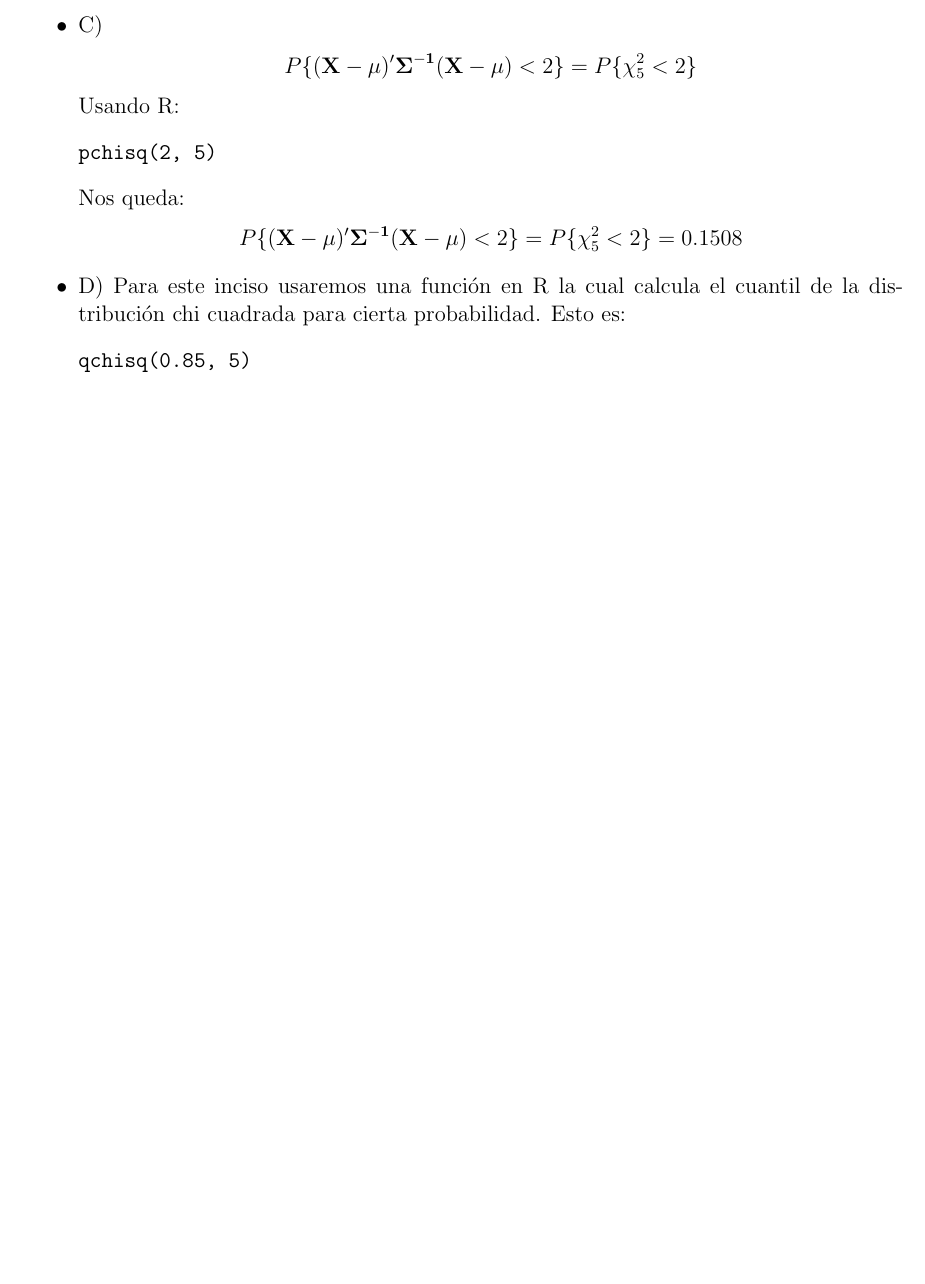
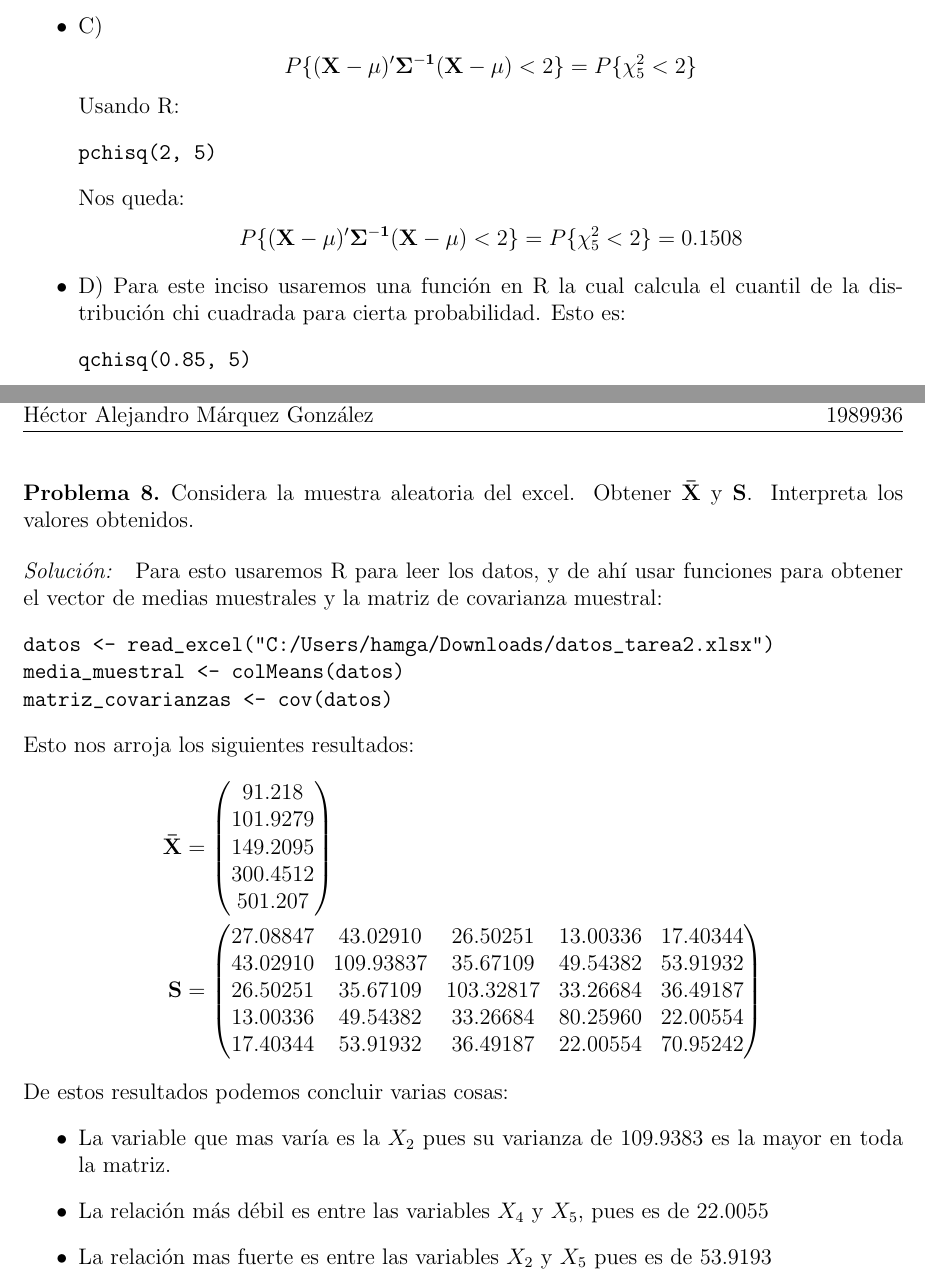
Before and after one commit to Hamgalex/MetodosEstadisticosMultivariados, a LaTeX document (T2/T2.tex, which reads T2/EJ8.tex): part of the page before the commit and two parts of pages 13 and 14 of 14 after it, the two joined at a grey line, cut so that both start at the same text, the shorter picture padded with empty space. Compiled offline with pdfLaTeX.

Commit message:
EJ 8 terminado

```diff
--- /dev/null
+++ b/T2/EJ8.tex
@@ -0,0 +1,36 @@
+\begin{problem}{8}
+Considera la muestra aleatoria del excel. Obtener $\mathbf{\bar{X}}$ y $\mathbf{S}$. Interpreta los valores obtenidos.
+\end{problem}
+\begin{sol}
+Para esto usaremos R para leer los datos, y de ahí usar funciones para obtener el vector de medias muestrales y la matriz de covarianza muestral:
+\begin{verbatim}
+datos <- read_excel("C:/Users/hamga/Downloads/datos_tarea2.xlsx")
+media_muestral <- colMeans(datos)
+matriz_covarianzas <- cov(datos)
+\end{verbatim}
+Esto nos arroja los siguientes resultados:
+\begin{align*}
+\mathbf{\bar{X}} &=
+\begin{pmatrix}
+91.218 \\
+101.9279\\
+149.2095 \\
+300.4512 \\
+501.207
+\end{pmatrix} \\
+\mathbf{S} &=
+\begin{pmatrix}
+27.08847 & 43.02910 & 26.50251 & 13.00336 & 17.40344 \\
+43.02910 & 109.93837 & 35.67109 & 49.54382 & 53.91932 \\
+26.50251 & 35.67109 & 103.32817 & 33.26684 & 36.49187 \\
+13.00336 & 49.54382 & 33.26684 & 80.25960 & 22.00554 \\
+17.40344 & 53.91932 & 36.49187 & 22.00554 & 70.95242
+\end{pmatrix}
+\end{align*}
+De estos resultados podemos concluir varias cosas:
+\begin{itemize}
+\item La variable que mas varía es la $X_2$ pues su varianza de $109.9383$ es la mayor en toda la matriz.
+\item La relación más débil es entre las variables $X_4$ y $X_5$, pues es de $22.0055$
+\item La relación mas fuerte es entre las variables $X_2$ y $X_5$ pues es de $53.9193$
+\end{itemize}
+\end{sol}
```
Also changed, not shown: T2/T2.tex (+15 -12 lines), 3 other files.
